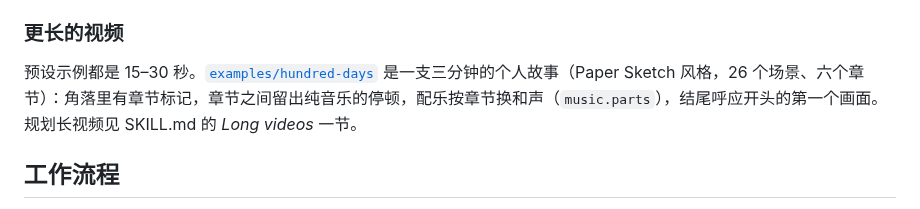
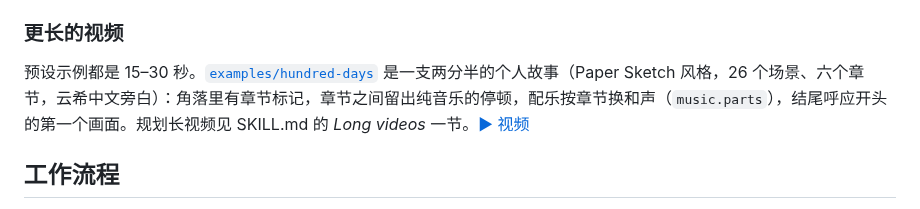
Before and after one commit to chrishan17/video-gaga, a Markdown page: README.zh-CN.md, the part around the change. Rendered like a GitHub page.

```diff
--- a/README.zh-CN.md
+++ b/README.zh-CN.md
@@ -41,7 +41,7 @@
 
 ### 更长的视频
 
-预设示例都是 15–30 秒。[`examples/hundred-days`](examples/hundred-days/video.html) 是一支三分钟的个人故事（Paper Sketch 风格，26 个场景、六个章节）：角落里有章节标记，章节之间留出纯音乐的停顿，配乐按章节换和声（`music.parts`），结尾呼应开头的第一个画面。规划长视频见 SKILL.md 的 *Long videos* 一节。
+预设示例都是 15–30 秒。[`examples/hundred-days`](examples/hundred-days/video.html) 是一支两分半的个人故事（Paper Sketch 风格，26 个场景、六个章节，云希中文旁白）：角落里有章节标记，章节之间留出纯音乐的停顿，配乐按章节换和声（`music.parts`），结尾呼应开头的第一个画面。规划长视频见 SKILL.md 的 *Long videos* 一节。[▶ 视频](docs/media/hundred-days.mp4)
 
 ## 工作流程
 
```
Also changed, not shown: README.md (+1 -1 lines), examples/hundred-days/BRIEF.md (+1 -1 lines), docs/media/hundred-days.jpg (added), 2 other files.
